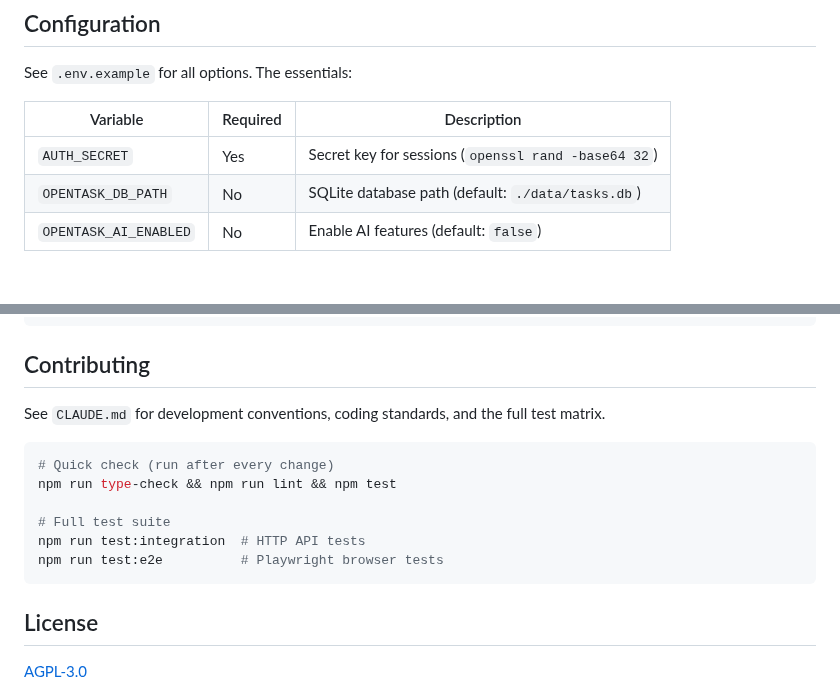
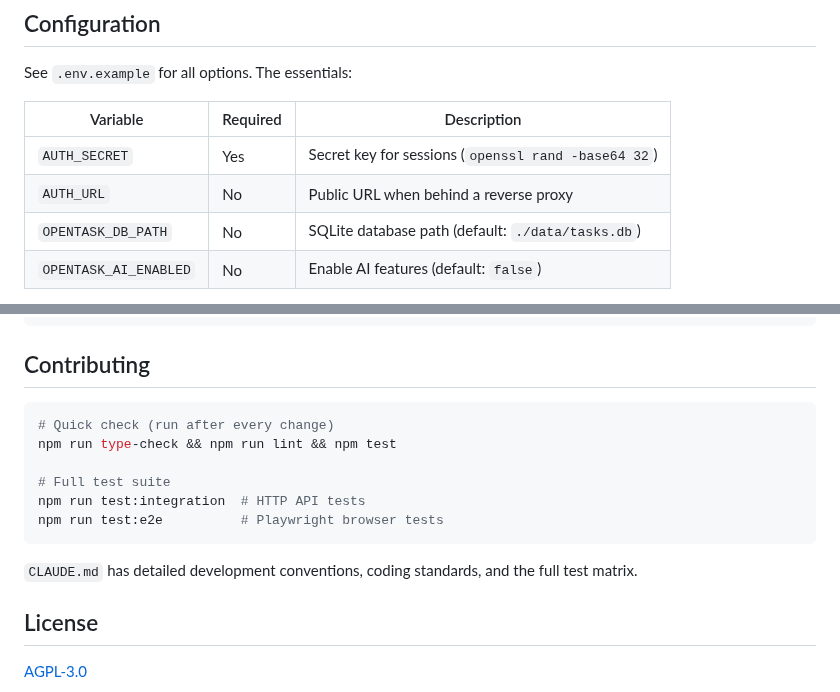
Before and after one commit to trentmcnitt/opentask, a Markdown page: README.md, 2 parts joined by grey strips. Drawn GitHub-style; blank space fills up the shorter version.

````diff
--- a/README.md
+++ b/README.md
@@ -125,6 +129,7 @@ See `.env.example` for all options. The essentials:
 | Variable              | Required | Description                                         |
 | --------------------- | -------- | --------------------------------------------------- |
 | `AUTH_SECRET`         | Yes      | Secret key for sessions (`openssl rand -base64 32`) |
+| `AUTH_URL`            | No       | Public URL when behind a reverse proxy              |
 | `OPENTASK_DB_PATH`    | No       | SQLite database path (default: `./data/tasks.db`)   |
 | `OPENTASK_AI_ENABLED` | No       | Enable AI features (default: `false`)               |
 
@@ -241,8 +237,6 @@ docs/                 # Product spec, design rationale, API guide, roadmap
 
 ## Contributing
 
-See `CLAUDE.md` for development conventions, coding standards, and the full test matrix.
-
 ```bash
 # Quick check (run after every change)
 npm run type-check && npm run lint && npm test
@@ -252,6 +246,8 @@ npm run test:integration  # HTTP API tests
 npm run test:e2e          # Playwright browser tests
 ```
 
+`CLAUDE.md` has detailed development conventions, coding standards, and the full test matrix.
+
 ## License
 
 [AGPL-3.0](LICENSE)
````
Also changed, not shown: other parts of README.md (+30 -35 lines), docker-test-dashboard.png (added), 12 other files.
